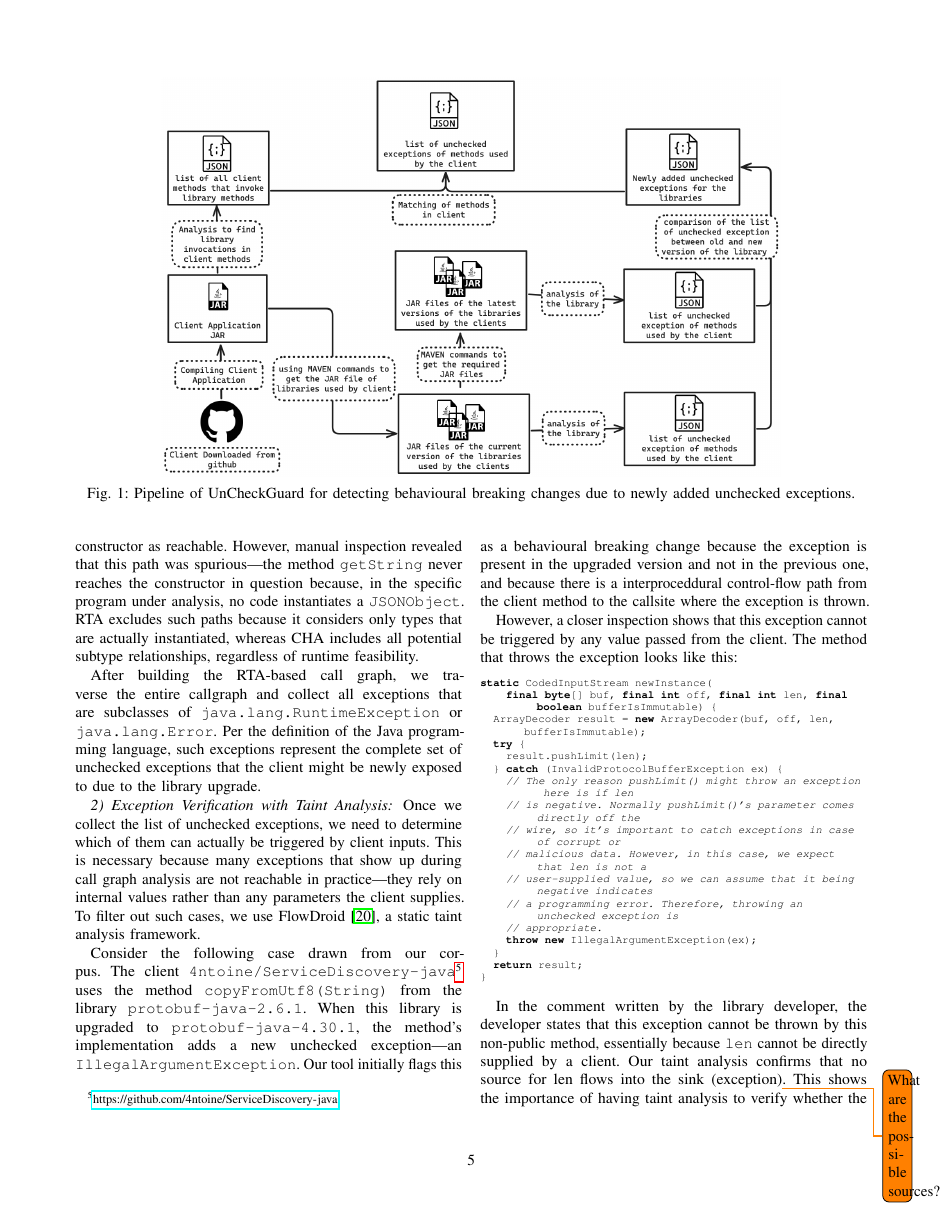
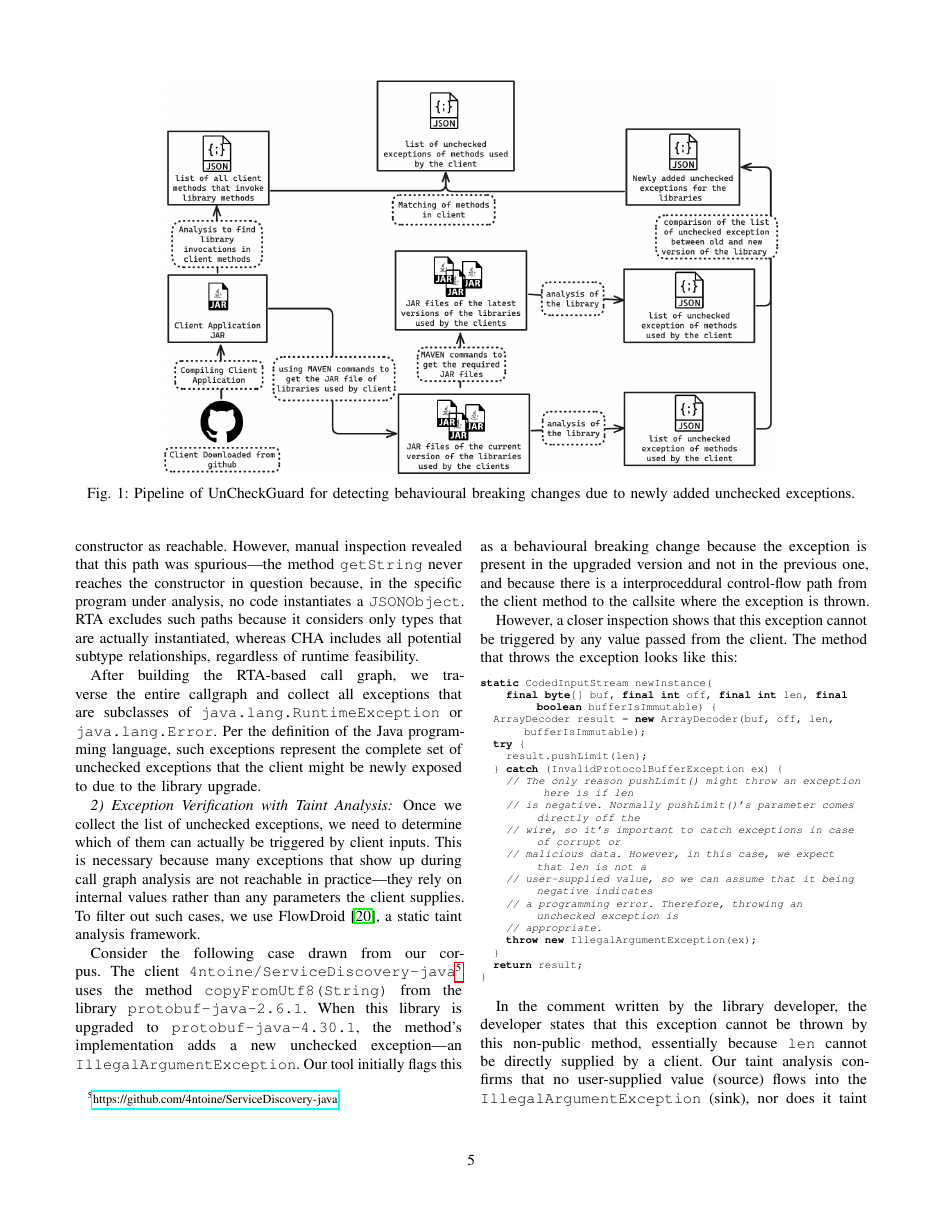
Before and after one commit to patricklam/25.scam.breaking-exceptions, a LaTeX paper (main.tex, which reads 04-methodology.tex): page 5 of 11. Compiled offline with pdfLaTeX; a missing font is replaced by an installed copy or a similar font; a LaTeX package or settings file that is missing is left out.

Commit message:
Source explanation

```diff
--- a/04-methodology.tex
+++ b/04-methodology.tex
@@ -65,7 +65,7 @@ static CodedInputStream newInstance(
 }
 \end{lstlisting}
 
-In the comment written by the library developer, the developer states that this exception cannot be thrown by this non-public method, essentially because \texttt{len} cannot be directly supplied by a client. Our taint analysis confirms that no source for len flows into the sink (exception)\todo{What are the possible sources?}. This shows the importance of having taint analysis to verify whether the exception can actually cause a behavioural breaking change in the client.
+In the comment written by the library developer, the developer states that this exception cannot be thrown by this non-public method, essentially because \texttt{len} cannot be directly supplied by a client. Our taint analysis confirms that no user-supplied value (source) flows into the \texttt{IllegalArgumentException} (sink), nor does it taint the variable \texttt{len}. This shows the importance of having taint analysis to verify whether the exception can actually cause a behavioural breaking change in the client.
 
 To enable taint analysis, we automatically generate a \textit{driver stub} for each library method used by the client. We generate this stub because, to our knowledge, FlowDroid does not allow marking method parameters directly as sources. Instead, we wrap each parameter in a synthetic method whose return value is marked as a source. This approach allows us to simulate tainted inputs and track their flow through the library method. Stub generation, implemented using SootUp, handles a variety of cases, including:
 \begin{itemize}
```
